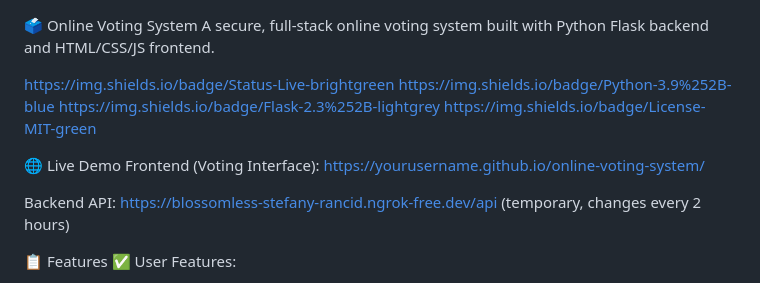
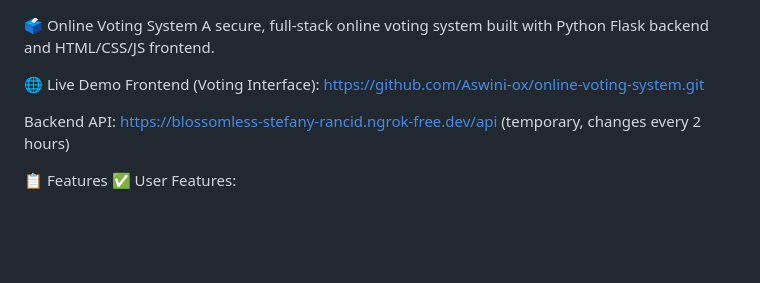
Before and after one commit to Aswini-ox/online-voting-system, a Markdown page: README.md, the part around the change. GitHub-like rendering; blank space fills up the shorter version.

Commit message:
Revise README links for frontend and status badges
Updated project links in README for frontend and badges.

```diff
--- a/README.md
+++ b/README.md
@@ -1,10 +1,10 @@
 🗳️ Online Voting System
 A secure, full-stack online voting system built with Python Flask backend and HTML/CSS/JS frontend.
 
-https://img.shields.io/badge/Status-Live-brightgreen https://img.shields.io/badge/Python-3.9%252B-blue https://img.shields.io/badge/Flask-2.3%252B-lightgrey https://img.shields.io/badge/License-MIT-green
+
 
 🌐 Live Demo
-Frontend (Voting Interface): https://yourusername.github.io/online-voting-system/
+Frontend (Voting Interface): https://github.com/Aswini-ox/online-voting-system.git
 
 Backend API: https://blossomless-stefany-rancid.ngrok-free.dev/api (temporary, changes every 2 hours)
 
```
